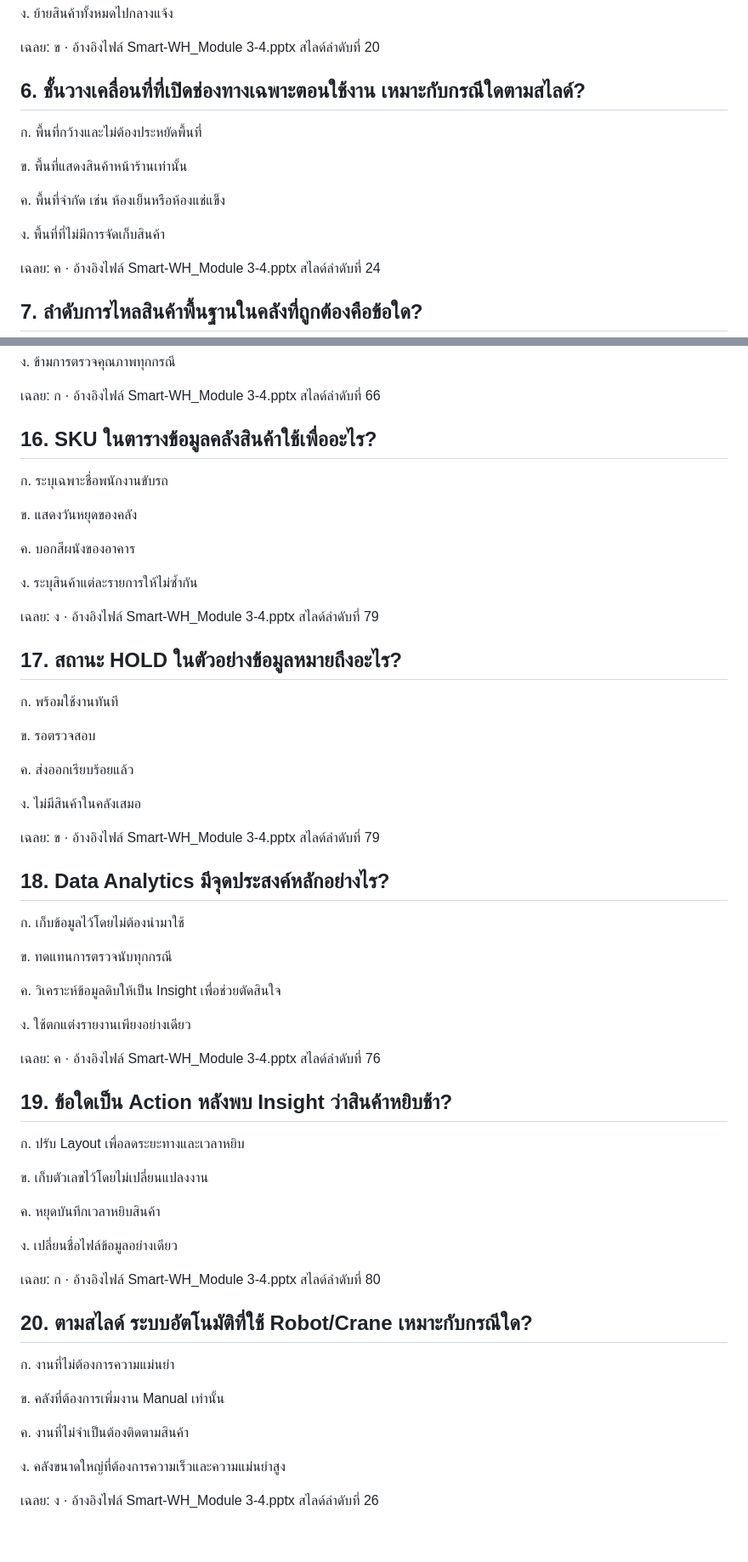
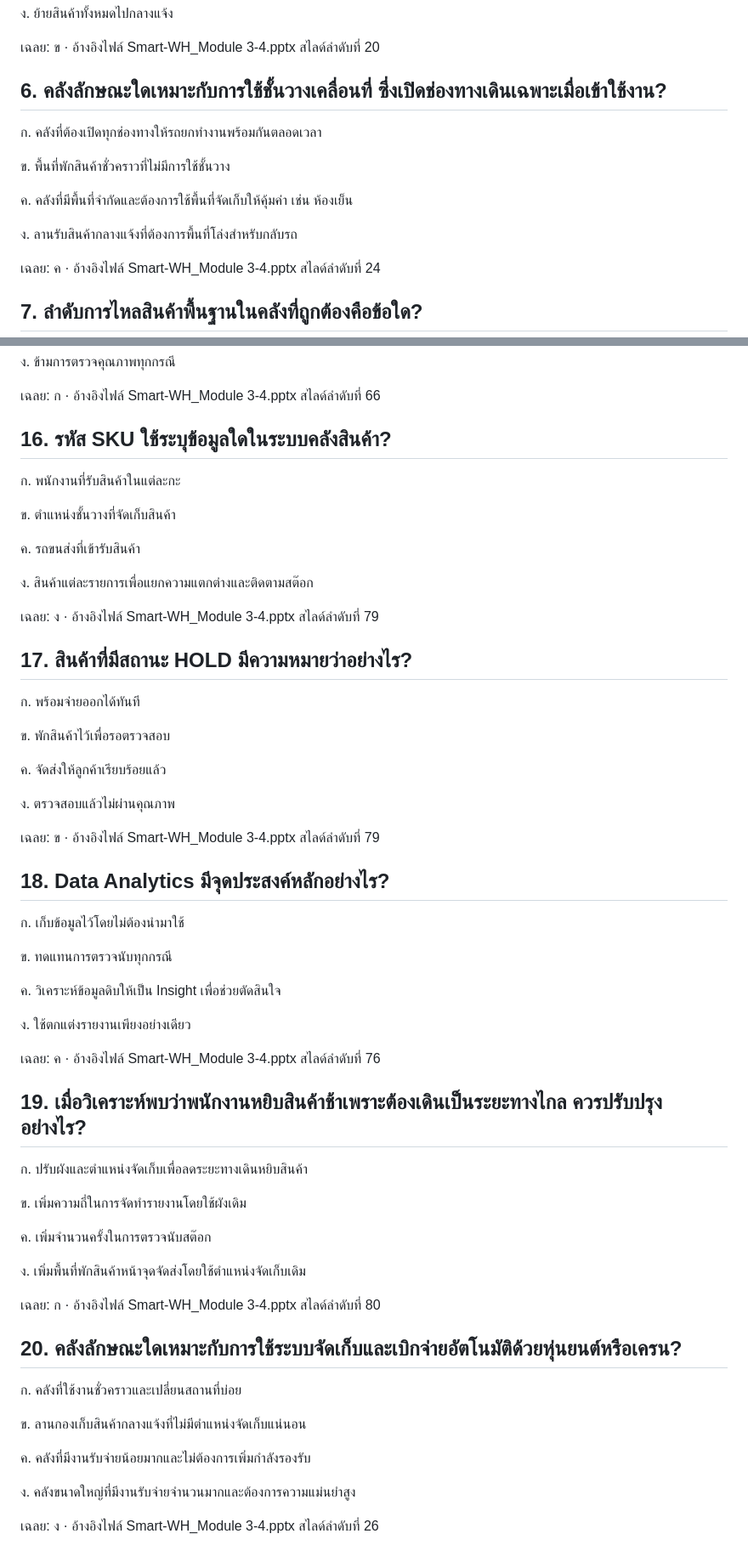
Before and after one commit to wasankanlaya79-design/smart-warehouse-pretest, a Markdown page: QUESTIONS.md, 2 parts joined by grey strips. Shown at 85% size. Rendered like a GitHub page.

Commit message:
Clarify Thai quiz wording and make questions independent of slide references

```diff
--- a/QUESTIONS.md
+++ b/QUESTIONS.md
@@ -62,15 +62,15 @@
 
 เฉลย: ข · อ้างอิงไฟล์ Smart-WH_Module 3-4.pptx สไลด์ลำดับที่ 20
 
-## 6. ชั้นวางเคลื่อนที่ที่เปิดช่องทางเฉพาะตอนใช้งาน เหมาะกับกรณีใดตามสไลด์?
+## 6. คลังลักษณะใดเหมาะกับการใช้ชั้นวางเคลื่อนที่ ซึ่งเปิดช่องทางเดินเฉพาะเมื่อเข้าใช้งาน?
 
-ก. พื้นที่กว้างและไม่ต้องประหยัดพื้นที่
+ก. คลังที่ต้องเปิดทุกช่องทางให้รถยกทำงานพร้อมกันตลอดเวลา
 
-ข. พื้นที่แสดงสินค้าหน้าร้านเท่านั้น
+ข. พื้นที่พักสินค้าชั่วคราวที่ไม่มีการใช้ชั้นวาง
 
-ค. พื้นที่จำกัด เช่น ห้องเย็นหรือห้องแช่แข็ง
+ค. คลังที่มีพื้นที่จำกัดและต้องการใช้พื้นที่จัดเก็บให้คุ้มค่า เช่น ห้องเย็น
 
-ง. พื้นที่ที่ไม่มีการจัดเก็บสินค้า
+ง. ลานรับสินค้ากลางแจ้งที่ต้องการพื้นที่โล่งสำหรับกลับรถ
 
 เฉลย: ค · อ้างอิงไฟล์ Smart-WH_Module 3-4.pptx สไลด์ลำดับที่ 24
 
@@ -182,27 +182,27 @@
 
 เฉลย: ก · อ้างอิงไฟล์ Smart-WH_Module 3-4.pptx สไลด์ลำดับที่ 66
 
-## 16. SKU ในตารางข้อมูลคลังสินค้าใช้เพื่ออะไร?
+## 16. รหัส SKU ใช้ระบุข้อมูลใดในระบบคลังสินค้า?
 
-ก. ระบุเฉพาะชื่อพนักงานขับรถ
+ก. พนักงานที่รับสินค้าในแต่ละกะ
 
-ข. แสดงวันหยุดของคลัง
+ข. ตำแหน่งชั้นวางที่จัดเก็บสินค้า
 
-ค. บอกสีผนังของอาคาร
+ค. รถขนส่งที่เข้ารับสินค้า
 
-ง. ระบุสินค้าแต่ละรายการให้ไม่ซ้ำกัน
+ง. สินค้าแต่ละรายการเพื่อแยกความแตกต่างและติดตามสต๊อก
 
 เฉลย: ง · อ้างอิงไฟล์ Smart-WH_Module 3-4.pptx สไลด์ลำดับที่ 79
 
-## 17. สถานะ HOLD ในตัวอย่างข้อมูลหมายถึงอะไร?
+## 17. สินค้าที่มีสถานะ HOLD มีความหมายว่าอย่างไร?
 
-ก. พร้อมใช้งานทันที
+ก. พร้อมจ่ายออกได้ทันที
 
-ข. รอตรวจสอบ
+ข. พักสินค้าไว้เพื่อรอตรวจสอบ
 
-ค. ส่งออกเรียบร้อยแล้ว
+ค. จัดส่งให้ลูกค้าเรียบร้อยแล้ว
 
-ง. ไม่มีสินค้าในคลังเสมอ
+ง. ตรวจสอบแล้วไม่ผ่านคุณภาพ
 
 เฉลย: ข · อ้างอิงไฟล์ Smart-WH_Module 3-4.pptx สไลด์ลำดับที่ 79
 
@@ -218,26 +218,26 @@
 
 เฉลย: ค · อ้างอิงไฟล์ Smart-WH_Module 3-4.pptx สไลด์ลำดับที่ 76
 
-## 19. ข้อใดเป็น Action หลังพบ Insight ว่าสินค้าหยิบช้า?
+## 19. เมื่อวิเคราะห์พบว่าพนักงานหยิบสินค้าช้าเพราะต้องเดินเป็นระยะทางไกล ควรปรับปรุงอย่างไร?
 
-ก. ปรับ Layout เพื่อลดระยะทางและเวลาหยิบ
+ก. ปรับผังและตำแหน่งจัดเก็บเพื่อลดระยะทางเดินหยิบสินค้า
 
-ข. เก็บตัวเลขไว้โดยไม่เปลี่ยนแปลงงาน
+ข. เพิ่มความถี่ในการจัดทำรายงานโดยใช้ผังเดิม
 
-ค. หยุดบันทึกเวลาหยิบสินค้า
+ค. เพิ่มจำนวนครั้งในการตรวจนับสต๊อก
 
-ง. เปลี่ยนชื่อไฟล์ข้อมูลอย่างเดียว
+ง. เพิ่มพื้นที่พักสินค้าหน้าจุดจัดส่งโดยใช้ตำแหน่งจัดเก็บเดิม
 
 เฉลย: ก · อ้างอิงไฟล์ Smart-WH_Module 3-4.pptx สไลด์ลำดับที่ 80
 
-## 20. ตามสไลด์ ระบบอัตโนมัติที่ใช้ Robot/Crane เหมาะกับกรณีใด?
+## 20. คลังลักษณะใดเหมาะกับการใช้ระบบจัดเก็บและเบิกจ่ายอัตโนมัติด้วยหุ่นยนต์หรือเครน?
 
-ก. งานที่ไม่ต้องการความแม่นยำ
+ก. คลังที่ใช้งานชั่วคราวและเปลี่ยนสถานที่บ่อย
 
-ข. คลังที่ต้องการเพิ่มงาน Manual เท่านั้น
+ข. ลานกองเก็บสินค้ากลางแจ้งที่ไม่มีตำแหน่งจัดเก็บแน่นอน
 
-ค. งานที่ไม่จำเป็นต้องติดตามสินค้า
+ค. คลังที่มีงานรับจ่ายน้อยมากและไม่ต้องการเพิ่มกำลังรองรับ
 
-ง. คลังขนาดใหญ่ที่ต้องการความเร็วและความแม่นยำสูง
+ง. คลังขนาดใหญ่ที่มีงานรับจ่ายจำนวนมากและต้องการความแม่นยำสูง
 
 เฉลย: ง · อ้างอิงไฟล์ Smart-WH_Module 3-4.pptx สไลด์ลำดับที่ 26
```
Also changed, not shown: other parts of QUESTIONS.md (+13 -13 lines).
